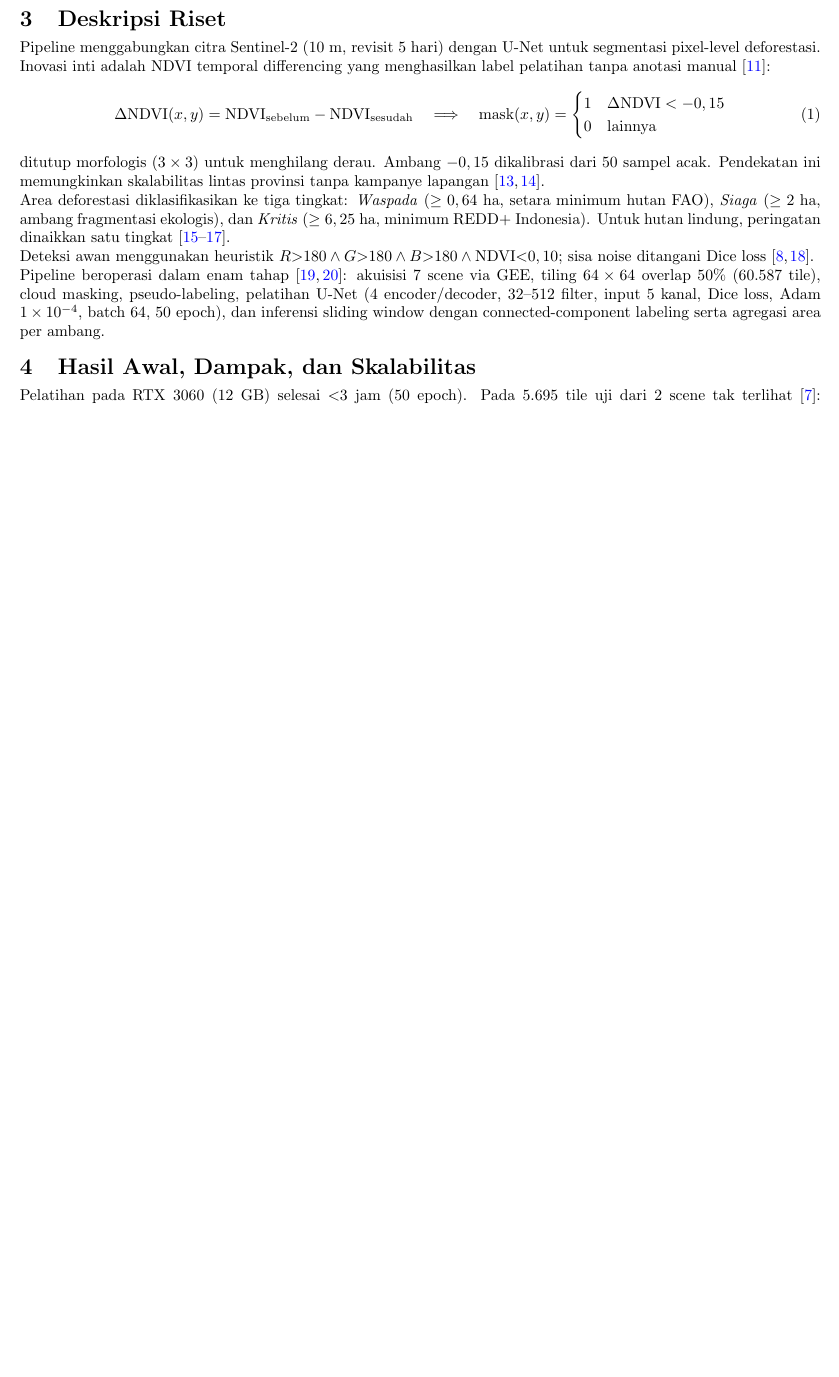
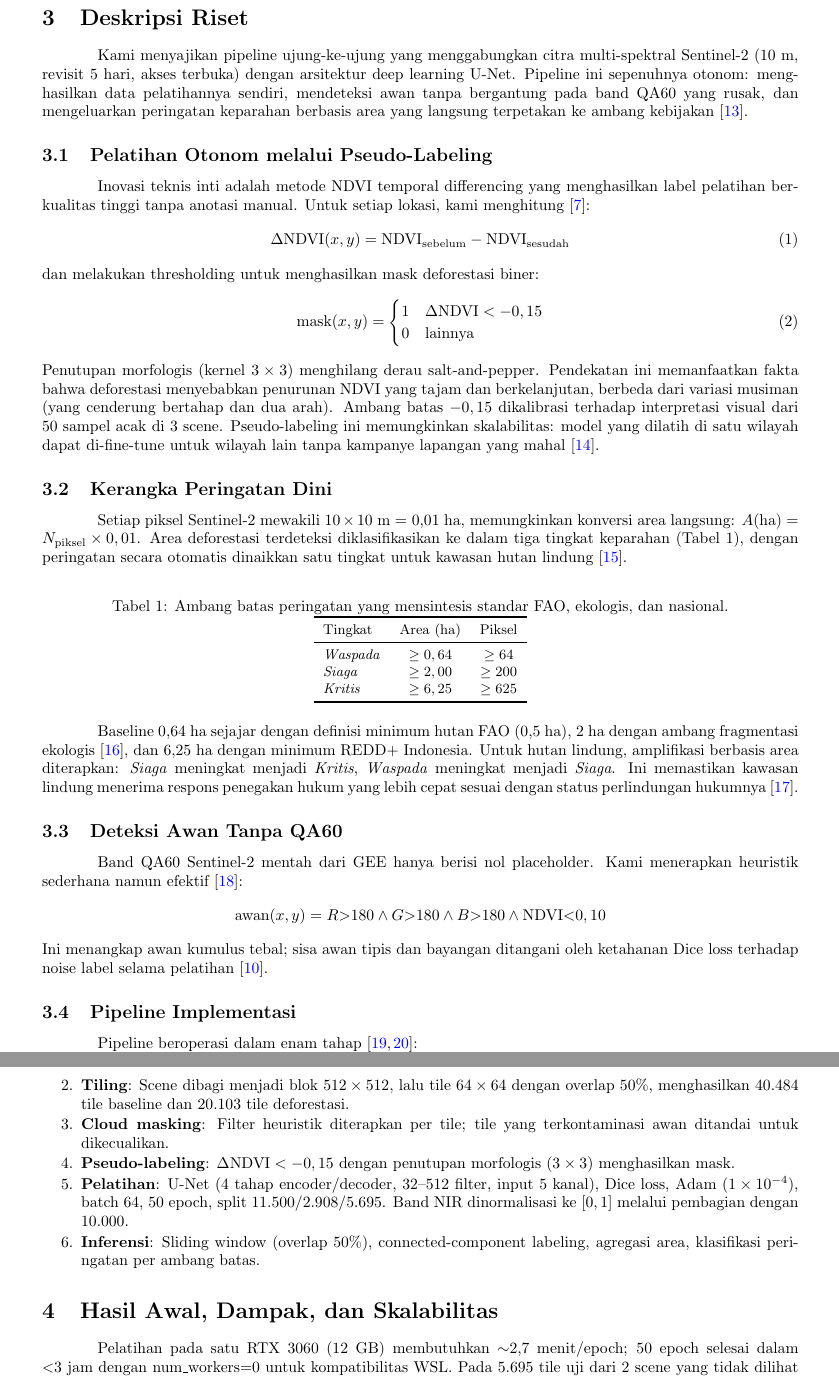
Before and after one commit to FarrelGhozy/Deforest.id, a LaTeX document (paper/icp_indo.tex): part of page 1 of 2 before the commit and two parts of pages 2 and 3 of 4 after it, the two joined at a grey line, cut so that both start at the same text, the shorter picture padded with empty space. Compiled offline with pdfLaTeX.

Commit message:
revisi fix icp_indo

```diff
--- a/paper/icp_indo.tex
+++ b/paper/icp_indo.tex
@@ -78,37 +98,80 @@ dan klasifikasi peringatan \cite{ronneberger2015unet,gorelick2017gee,tucker1979r
 
 \section{Deskripsi Riset}
-Pipeline menggabungkan citra Sentinel-2 (10~m, revisit 5 hari)
-dengan U-Net untuk segmentasi pixel-level deforestasi. Inovasi inti
-adalah NDVI temporal differencing yang menghasilkan label pelatihan
-tanpa anotasi manual \cite{tucker1979red}:
+Kami menyajikan pipeline ujung-ke-ujung yang menggabungkan citra
+multi-spektral Sentinel-2 (10~m, revisit 5 hari, akses terbuka)
+dengan arsitektur deep learning U-Net. Pipeline ini sepenuhnya otonom:
+menghasilkan data pelatihannya sendiri, mendeteksi awan tanpa
+bergantung pada band QA60 yang rusak, dan mengeluarkan peringatan
+keparahan berbasis area yang langsung terpetakan ke ambang kebijakan \cite{drusch2012sentinel2}.
+
+\subsection{Pelatihan Otonom melalui Pseudo-Labeling}
+Inovasi teknis inti adalah metode NDVI temporal differencing yang
+menghasilkan label pelatihan berkualitas tinggi tanpa anotasi manual.
+Untuk setiap lokasi, kami menghitung \cite{tucker1979red}:
 \begin{equation}
 \Delta\text{NDVI}(x,y) = \text{NDVI}_{\text{sebelum}} - \text{NDVI}_{\text{sesudah}}
-\quad\Longrightarrow\quad
+\end{equation}
+dan melakukan thresholding untuk menghasilkan mask deforestasi biner:
+\begin{equation}
 \text{mask}(x,y) =
 \begin{cases}
 1 & \Delta\text{NDVI} < -0,15 \\
 0 & \text{lainnya}
 \end{cases}
 \end{equation}
-ditutup morfologis ($3\times3$) untuk menghilang derau. Ambang $-0,15$
-dikalibrasi dari 50 sampel acak. Pendekatan ini memungkinkan
-skalabilitas lintas provinsi tanpa kampanye lapangan
-\cite{gonzalez2008digital,goodfellow2016deep}.
+Penutupan morfologis (kernel $3\times3$) menghilang derau
+salt-and-pepper. Pendekatan ini memanfaatkan fakta bahwa deforestasi
+menyebabkan penurunan NDVI yang tajam dan berkelanjutan, berbeda dari
+variasi musiman (yang cenderung bertahap dan dua arah). Ambang batas
+$-0,15$ dikalibrasi terhadap interpretasi visual dari 50 sampel acak
+di 3 scene. Pseudo-labeling ini memungkinkan skalabilitas: model yang
+dilatih di satu wilayah dapat di-fine-tune untuk wilayah lain tanpa
+kampanye lapangan yang mahal \cite{gonzalez2008digital}.
 
-Area deforestasi diklasifikasikan ke tiga tingkat: \textit{Waspada}
-($\ge 0,64$~ha, setara minimum hutan FAO), \textit{Siaga}
-($\ge 2$~ha, ambang fragmentasi ekologis), dan \textit{Kritis}
-($\ge 6,25$~ha, minimum REDD+ Indonesia). Untuk hutan lindung,
-peringatan dinaikkan satu tingkat \cite{esa2024sentinel2,renno2016amazon,ri1999kehutanan}.
+\subsection{Kerangka Peringatan Dini}
+Setiap piksel Sentinel-2 mewakili $10\times10$~m = 0,01~ha, memungkinkan
+konversi area langsung: $A(\text{ha}) = N_{\text{piksel}} \times 0,01$.
+Area deforestasi terdeteksi diklasifikasikan ke dalam tiga tingkat
+keparahan (Tabel~\ref{tab:thresholds}), dengan peringatan secara
+otomatis dinaikkan satu tingkat untuk kawasan hutan lindung \cite{esa2024sentinel2}.
 
-Deteksi awan menggunakan heuristik
-$R{>}180 \land G{>}180 \land B{>}180 \land \text{NDVI}{<}0,10$;
-sisa noise ditangani Dice loss \cite{zhu2012cloud,milletari2016vnet}.
+\begin{table}[ht]
+\centering
+\caption{Ambang batas peringatan yang mensintesis standar FAO,
+ekologis, dan nasional.}
+\label{tab:thresholds}
+\small
+\begin{tabular}{lcc}
+\toprule
+Tingkat & Area (ha) & Piksel \\
+\midrule
+\textit{Waspada} & $\ge 0,64$ & $\ge 64$ \\
+\textit{Siaga}   & $\ge 2,00$ & $\ge 200$ \\
+\textit{Kritis}  & $\ge 6,25$ & $\ge 625$ \\
+\bottomrule
+\end{tabular}
+\end{table}
 
-Pipeline beroperasi dalam enam tahap
-\cite{kingma2015adam,shapiro2001computer}:
-akuisisi 7 scene via GEE, tiling $64\times64$ overlap~50\%
-(60.587 tile), cloud masking, pseudo-labeling, pelatihan U-Net
-(4 encoder/decoder, 32--512 filter, input 5 kanal, Dice loss, Adam
-$1\times10^{-4}$, batch 64, 50 epoch), dan inferensi sliding window
-dengan connected-component labeling serta agregasi area per ambang.
+Baseline 0,64~ha sejajar dengan definisi minimum hutan FAO (0,5~ha),
+2~ha dengan ambang fragmentasi ekologis \cite{renno2016amazon}, dan
+6,25~ha dengan minimum REDD+ Indonesia.
+Untuk hutan lindung, amplifikasi berbasis area diterapkan:
+\textit{Siaga} meningkat menjadi \textit{Kritis}, \textit{Waspada}
+meningkat menjadi \textit{Siaga}. Ini memastikan kawasan lindung
+menerima respons penegakan hukum yang lebih cepat sesuai dengan
+status perlindungan hukumnya \cite{ri1999kehutanan}.
+
+\subsection{Deteksi Awan Tanpa QA60}
+Band QA60 Sentinel-2 mentah dari GEE hanya berisi nol placeholder.
+Kami menerapkan heuristik sederhana namun efektif \cite{zhu2012cloud}:
+\[
+\text{awan}(x,y) = R{>}180 \land G{>}180 \land B{>}180
+\land \text{NDVI}{<}0,10
+\]
+Ini menangkap awan kumulus tebal; sisa awan tipis dan bayangan
+ditangani oleh ketahanan Dice loss terhadap noise label selama
+pelatihan \cite{milletari2016vnet}.
+
+\subsection{Pipeline Implementasi}
+Pipeline beroperasi dalam enam tahap \cite{kingma2015adam,shapiro2001computer}:
+\begin{enumerate}[nosep,itemsep=1pt]
@@ -115,4 +181,24 @@ dengan connected-component labeling serta agregasi area per ambang.
+    \item \textbf{Tiling}: Scene dibagi menjadi blok $512\times512$,
+          lalu tile $64\times64$ dengan overlap 50\%, menghasilkan
+          40.484 tile baseline dan 20.103 tile deforestasi.
+    \item \textbf{Cloud masking}: Filter heuristik diterapkan per
+          tile; tile yang terkontaminasi awan ditandai untuk
+          dikecualikan.
+    \item \textbf{Pseudo-labeling}: $\Delta\text{NDVI}<-0,15$ dengan
+          penutupan morfologis ($3\times3$) menghasilkan mask.
+    \item \textbf{Pelatihan}: U-Net (4 tahap encoder/decoder,
+          32--512 filter, input 5 kanal), Dice loss, Adam
+          ($1\times10^{-4}$), batch 64, 50 epoch, split
+          11.500/2.908/5.695. Band NIR dinormalisasi ke $[0,1]$
+          melalui pembagian dengan 10.000.
+    \item \textbf{Inferensi}: Sliding window (overlap 50\%),
+          connected-component labeling, agregasi area, klasifikasi
+          peringatan per ambang batas.
+\end{enumerate}
 
 \section{Hasil Awal, Dampak, dan Skalabilitas}
-Pelatihan pada RTX~3060 (12~GB) selesai ${<}$3~jam (50 epoch).
-Pada 5.695 tile uji dari 2 scene tak terlihat \cite{powers2011evaluation}:
+Pelatihan pada satu RTX~3060 (12~GB) membutuhkan $\sim$2,7~menit/epoch;
+50 epoch selesai dalam ${<}$3~jam dengan num\_workers=0 untuk
+kompatibilitas WSL. Pada 5.695 tile uji dari 2 scene yang tidak
+dilihat sebelumnya \cite{powers2011evaluation}:
+\begin{itemize}[nosep]
```
Also changed, not shown: paper/icp_indo.pdf, paper/icp_indo.tex (165 more changed lines).
